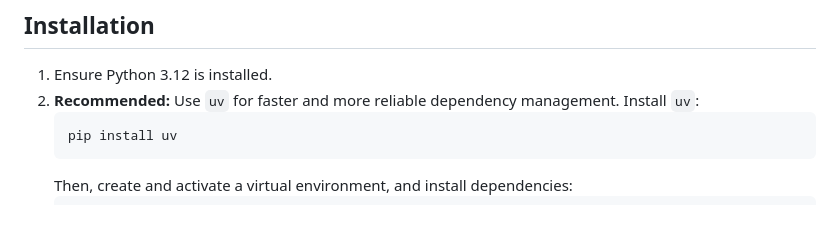
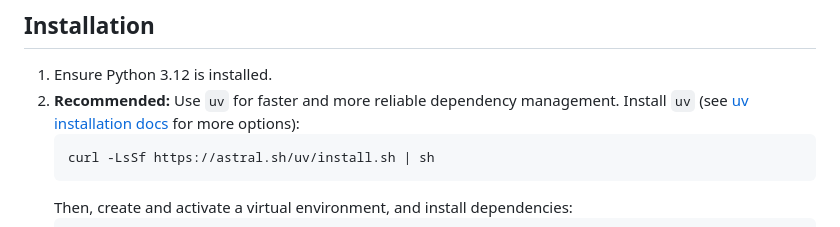
Before and after one commit to zopyx/zopyx-url-checker-dashboard, a Markdown page: README.md, the part around the change. Rendered like a GitHub page.

Commit message:
Update README.md with detailed uv installation notes

````diff
--- a/README.md
+++ b/README.md
@@ -26,9 +26,9 @@ Typical use cases include health checking public endpoints, QA/staging links, an
 ## Installation
 1) Ensure Python 3.12 is installed.
 2) **Recommended:** Use `uv` for faster and more reliable dependency management.
-   Install `uv`:
+   Install `uv` (see [uv installation docs](https://astral.sh/docs/uv/installation) for more options):
    ```bash
-   pip install uv
+   curl -LsSf https://astral.sh/uv/install.sh | sh
    ```
    Then, create and activate a virtual environment, and install dependencies:
    ```bash
````
